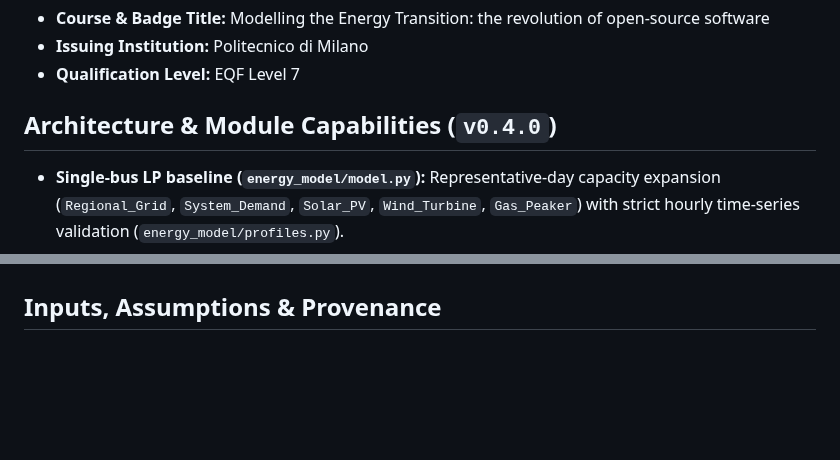
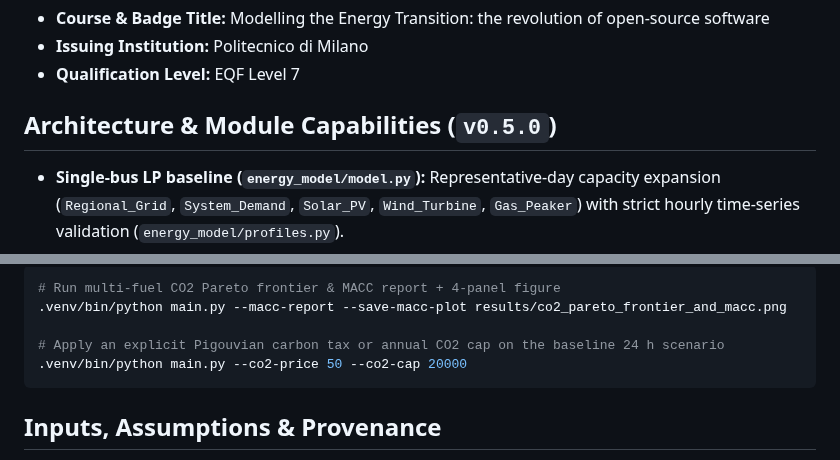
Before and after one commit to hariszafar740-lang/energy-transition-model, a Markdown page: README.md, 2 parts joined by grey strips. Drawn GitHub-style; blank space fills up the shorter version.

Commit message:
feat(m3): add CO2 cap-tax Lagrangian duality, multi-fuel accounting & MACC (v0.5.0) (#6)

````diff
--- a/README.md
+++ b/README.md
@@ -15,7 +15,7 @@ This repository serves as the practical engineering implementation for the offic
 * **Issuing Institution:** Politecnico di Milano
 * **Qualification Level:** EQF Level 7
 
-## Architecture & Module Capabilities (`v0.4.0`)
+## Architecture & Module Capabilities (`v0.5.0`)
 
 * **Single-bus LP baseline (`energy_model/model.py`):** Representative-day capacity expansion (`Regional_Grid`, `System_Demand`, `Solar_PV`, `Wind_Turbine`, `Gas_Peaker`) with strict hourly time-series validation (`energy_model/profiles.py`).
 * **Discounted cash-flow & KKT nodal price duality (`energy_model/economics.py`):**
@@ -55,3 +76,11 @@ $$e_{\text{H2},t} = (1 - \sigma_{\text{H2}}) e_{\text{H2},(t-1)\bmod T} + \eta_{
+```bash
+# Run multi-fuel CO2 Pareto frontier & MACC report + 4-panel figure
+.venv/bin/python main.py --macc-report --save-macc-plot results/co2_pareto_frontier_and_macc.png
+
+# Apply an explicit Pigouvian carbon tax or annual CO2 cap on the baseline 24 h scenario
+.venv/bin/python main.py --co2-price 50 --co2-cap 20000
+```
+
 ## Inputs, Assumptions & Provenance
 
 * **Shipped 24 h baseline (`energy_model/data/profiles_synthetic_24h.csv`)** and **168 h `Dunkelflaute` sequence (`generate_dunkelflaute_profiles`)** are **deterministic synthetic benchmarks** designed to verify time-series constraints, KKT shadow-price duality, and chronological storage arbitrage; they are not metered SCADA or meteorological reanalysis records.
````
Also changed, not shown: other parts of README.md (+21 -0 lines), results/co2_pareto_frontier_and_macc.png (added), 7 other files.
